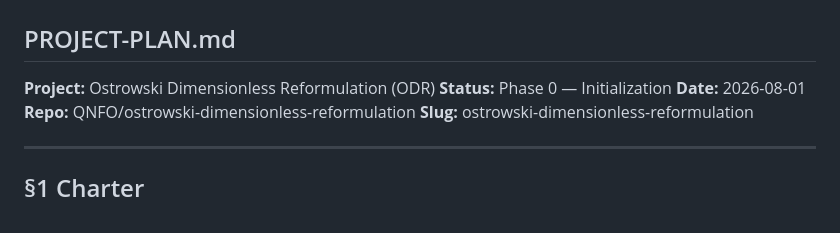
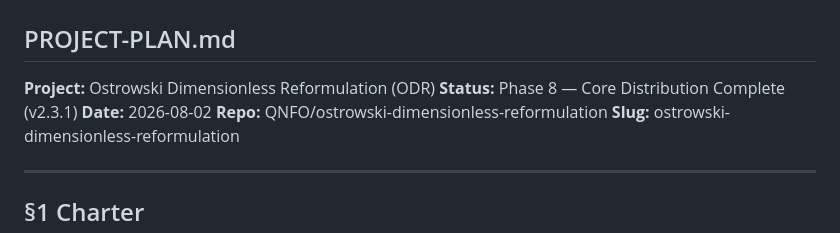
Before and after one commit to QNFO/ostrowski-dimensionless-reformulation, a Markdown page: PROJECT-PLAN.md, the part around one of its changes. Drawn GitHub-style.

```diff
--- a/PROJECT-PLAN.md
+++ b/PROJECT-PLAN.md
@@ -2,8 +2,8 @@
 ## PROJECT-PLAN.md
 
 **Project:** Ostrowski Dimensionless Reformulation (ODR)
-**Status:** Phase 0 — Initialization
-**Date:** 2026-08-01
+**Status:** Phase 8 — Core Distribution Complete (v2.3.1)
+**Date:** 2026-08-02
 **Repo:** QNFO/ostrowski-dimensionless-reformulation
 **Slug:** ostrowski-dimensionless-reformulation
 
```
Also changed, not shown: other parts of PROJECT-PLAN.md (+47 -0 lines).
